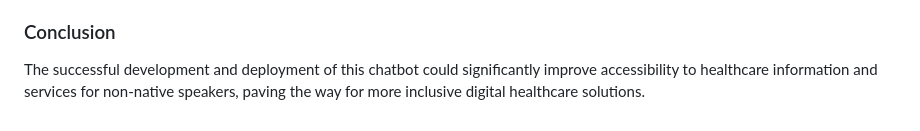
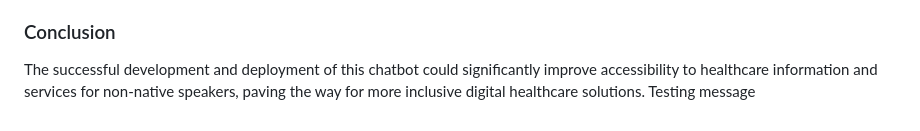
Before and after one commit to Mossaddik-Bin-Kibria/Multilingual-Healthcare-AI-Chatbot, a Markdown page: README.md, the part around the change. GitHub-like rendering.

```diff
--- a/README.md
+++ b/README.md
@@ -97,3 +97,4 @@ The growing need for accessible healthcare services, especially in linguisticall
 
 ### Conclusion
 The successful development and deployment of this chatbot could significantly improve accessibility to healthcare information and services for non-native speakers, paving the way for more inclusive digital healthcare solutions.
+Testing message
```
